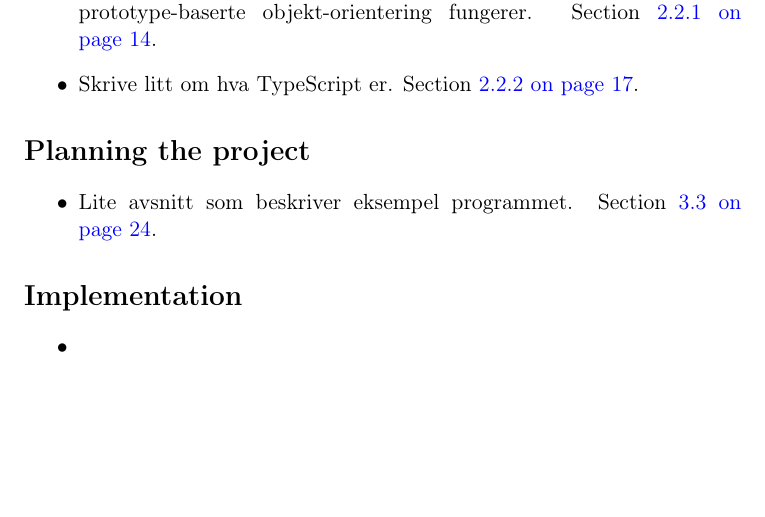
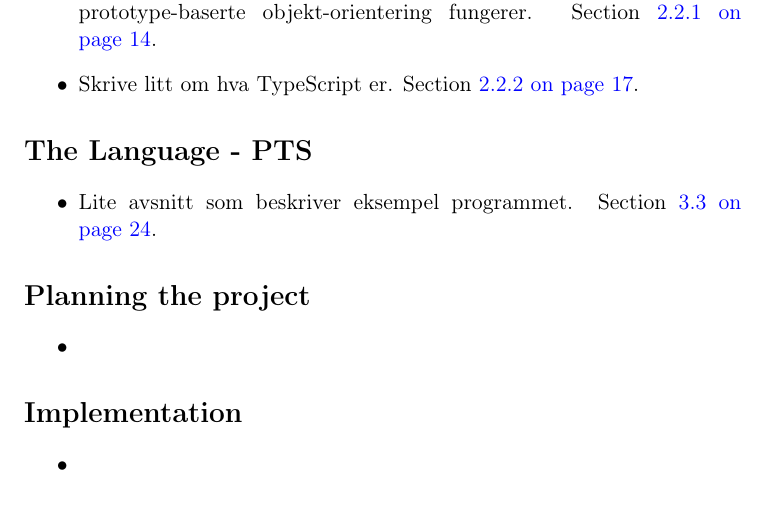
Before and after one commit to petter/master-thesis, a LaTeX thesis (src/main.tex, which reads src/diff.tex): part of page 1 of 86, cut so that both start at the same text, the shorter picture padded with empty space. Compiled offline with pdfLaTeX; a LaTeX package or settings file that is missing is left out.

Commit message:
Fikse feil i diff

```diff
--- a/src/diff.tex
+++ b/src/diff.tex
@@ -16,11 +16,17 @@ Slått sammen "Differences between PTS and PTj" og "Fulfilling requirements of P
     Section~\vref{subsec:what-is-typescript}.
 \end{itemize}
 
-\section*{Planning the project}
+\section*{The Language - PTS}
 
 \begin{itemize}
     \item Lite avsnitt som beskriver eksempel programmet.
     Section~\vref{sec:example-program}.
+\end{itemize}
+
+\section*{Planning the project}
+
+\begin{itemize}
+    \item
 \end{itemize}
 
 \section*{Implementation}
```
Also changed, not shown: src/main.pdf.
